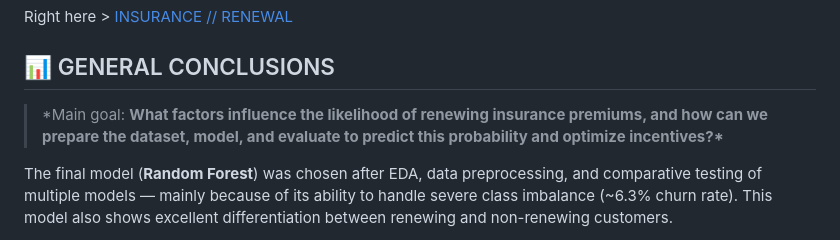
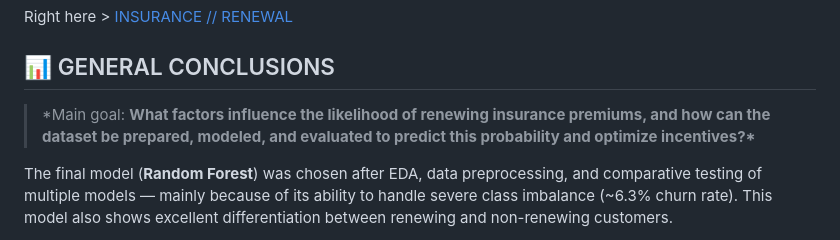
Before and after one commit to sophie-muriel/insurance-renewal, a Markdown page: README.md, the part around the change. GitHub-like rendering.

Commit message:
docs(README.md): update wording of the main goal in the general conclusions section

```diff
--- a/README.md
+++ b/README.md
@@ -184,7 +184,7 @@ Right here > [INSURANCE // RENEWAL](#-web-app--live-demo)
 
 ## 📊 GENERAL CONCLUSIONS
 
-> \*Main goal: **What factors influence the likelihood of renewing insurance premiums, and how can we prepare the dataset, model, and evaluate to predict this probability and optimize incentives?\***
+> \*Main goal: **What factors influence the likelihood of renewing insurance premiums, and how can the dataset be prepared, modeled, and evaluated to predict this probability and optimize incentives?\***
 
 The final model (**Random Forest**) was chosen after EDA, data preprocessing, and comparative testing of multiple models — mainly because of its ability to handle severe class imbalance (~6.3% churn rate). This model also shows excellent differentiation between renewing and non-renewing customers.
 
```
